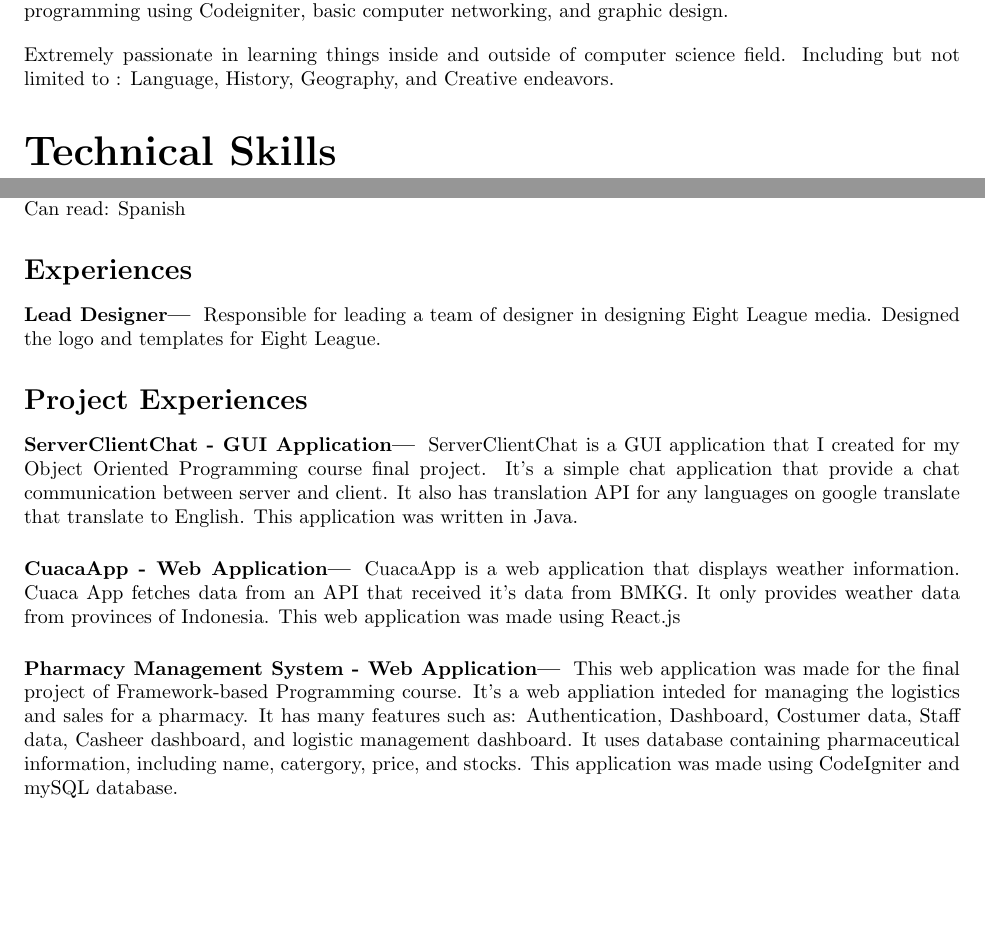
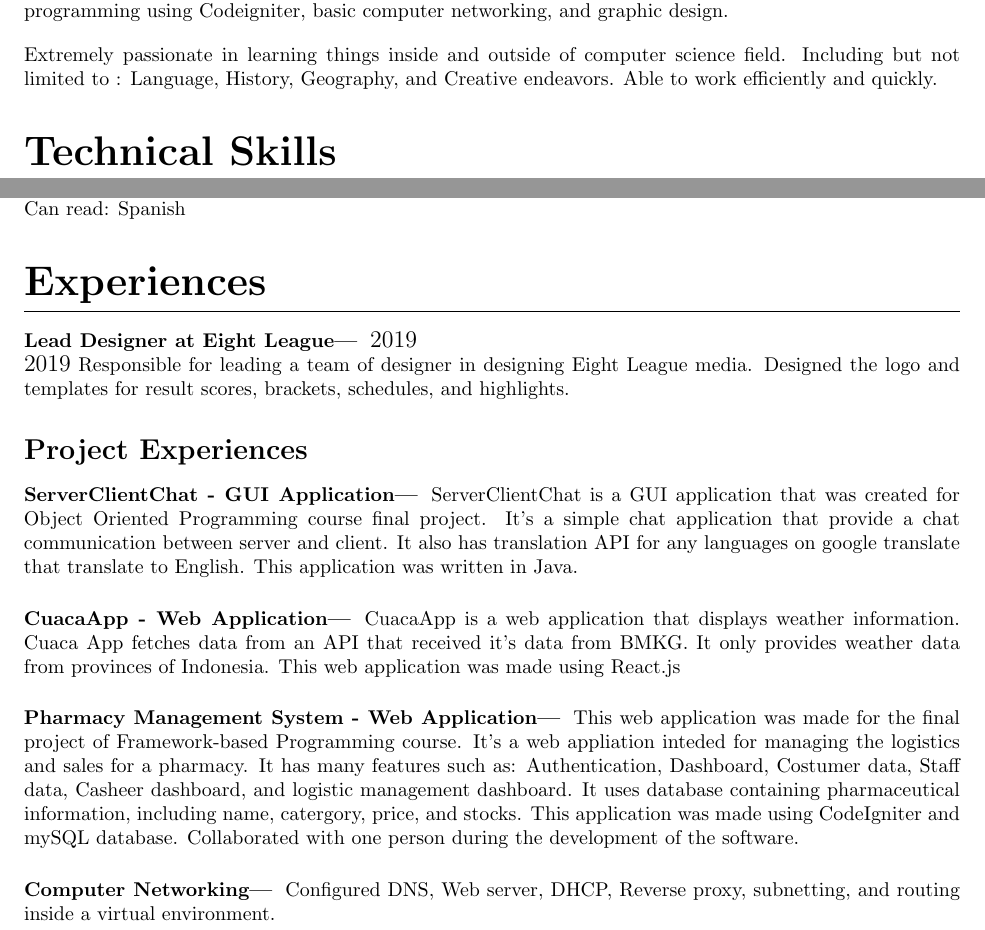
Before and after one commit to brokamal/CV-on-LaTeX, a LaTeX CV (resume.tex): two parts of pages 1 and 2 of 2, joined at a grey line, cut so that both start at the same text, the shorter picture padded with empty space. Compiled offline with pdfLaTeX.

Commit message:
Add files via upload

```diff
--- a/resume.tex
+++ b/resume.tex
@@ -54,7 +54,7 @@ Surabaya, Indonesia
 \section{About me}
 Bachelor student of Informatics Engineering in Institut Teknologi Sepuluh Nopemeber with main interests in Web Development,Computer Networking,Artificial Intellegence, and Creative Work. Experienced in web programming using Codeigniter, basic computer networking, and graphic design.
 \\[1em]
-Extremely passionate in learning things inside and outside of computer science field. Including but not limited to : Language, History, Geography, and Creative endeavors.
+Extremely passionate in learning things inside and outside of computer science field. Including but not limited to : Language, History, Geography, and Creative endeavors. Able to work efficiently and quickly.
 \section{Technical Skills}
 
 
@@ -91,19 +91,24 @@ Data Structure, Design and Analysis Algorithm, Database Management, Web Programm
 Can speak: Indonesian, English, Sundanese \\
 Can read: Spanish
 
-\subsection{Experiences}
-\subsubsection{Lead Designer}
-Responsible for leading a team of designer in designing Eight League media. Designed the logo and templates for Eight League.
+\section{Experiences}
+\subsubsection{Lead Designer at Eight League}
+{\large 2019} \\
+{\large 2019}
+Responsible for leading a team of designer in designing Eight League media. Designed the logo and templates for result scores, brackets, schedules, and highlights.
 
 \subsection{Project Experiences}
 \subsubsection{ServerClientChat - GUI Application}
-ServerClientChat is a GUI application that I created for my Object Oriented Programming course final project. It's a simple chat application
+ServerClientChat is a GUI application that was created for Object Oriented Programming course final project. It's a simple chat application
 that provide a chat communication between server and client. It also has translation API for any languages on google translate that translate to English. This application was written in Java.
 
 \subsubsection{CuacaApp - Web Application}
 CuacaApp is a web application that displays weather information. Cuaca App fetches data from an API that received it's data from BMKG. It only provides weather data from provinces of Indonesia. This web application was made using React.js
 
 \subsubsection{Pharmacy Management System - Web Application}
-This web application was made for the final project of Framework-based Programming course. It's a web appliation inteded for managing the logistics and sales for a pharmacy. It has many features such as: Authentication, Dashboard, Costumer data, Staff data, Casheer dashboard, and logistic management dashboard. It uses database containing pharmaceutical information, including name, catergory, price, and stocks. This application was made using CodeIgniter and mySQL database.
+This web application was made for the final project of Framework-based Programming course. It's a web appliation inteded for managing the logistics and sales for a pharmacy. It has many features such as: Authentication, Dashboard, Costumer data, Staff data, Casheer dashboard, and logistic management dashboard. It uses database containing pharmaceutical information, including name, catergory, price, and stocks. This application was made using CodeIgniter and mySQL database. Collaborated with one person during the development of the software.
+
+\subsubsection{Computer Networking}
+Configured DNS, Web server, DHCP, Reverse proxy, subnetting, and routing inside a virtual environment.
 
 \end{document}
```
